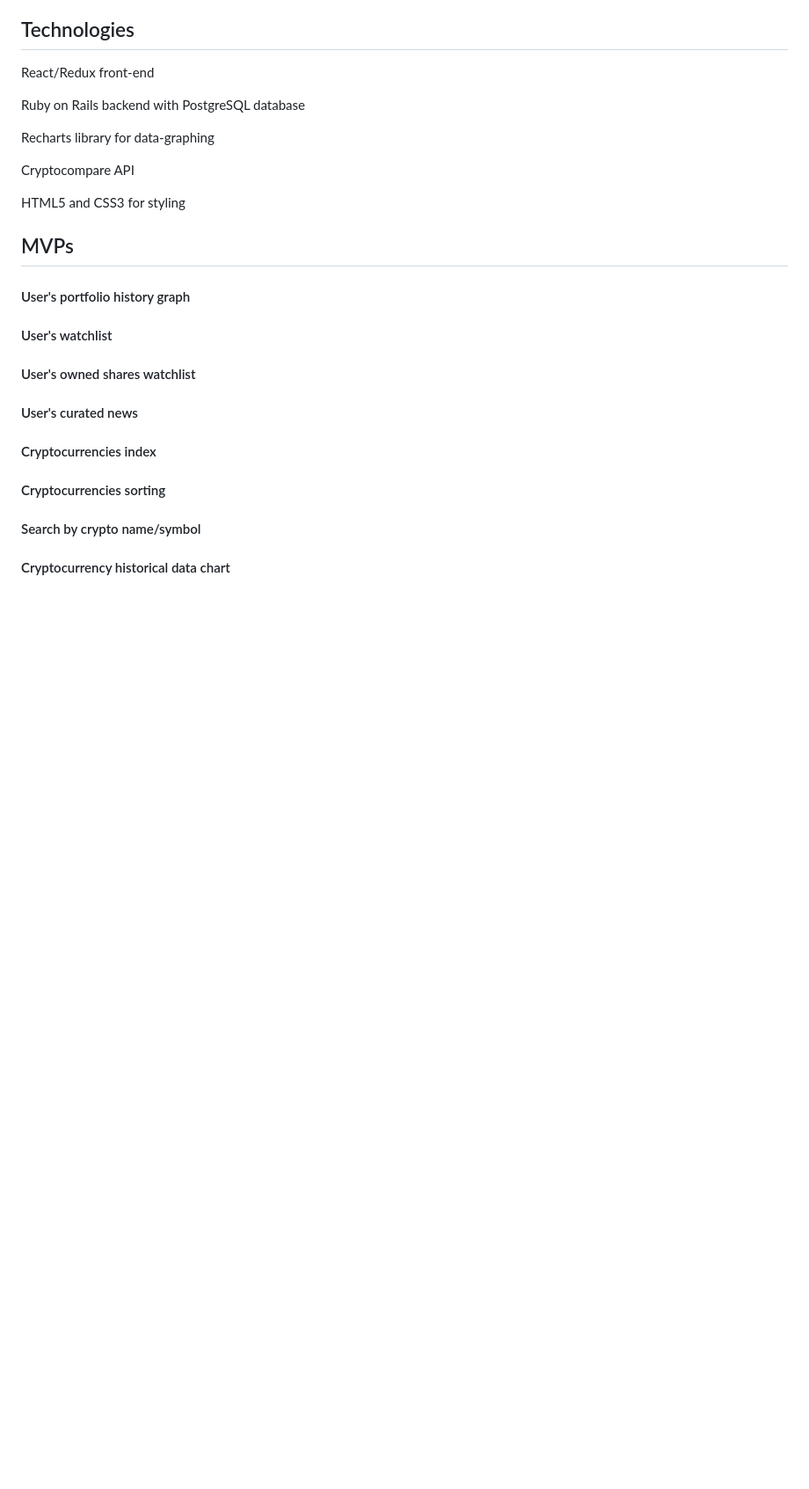
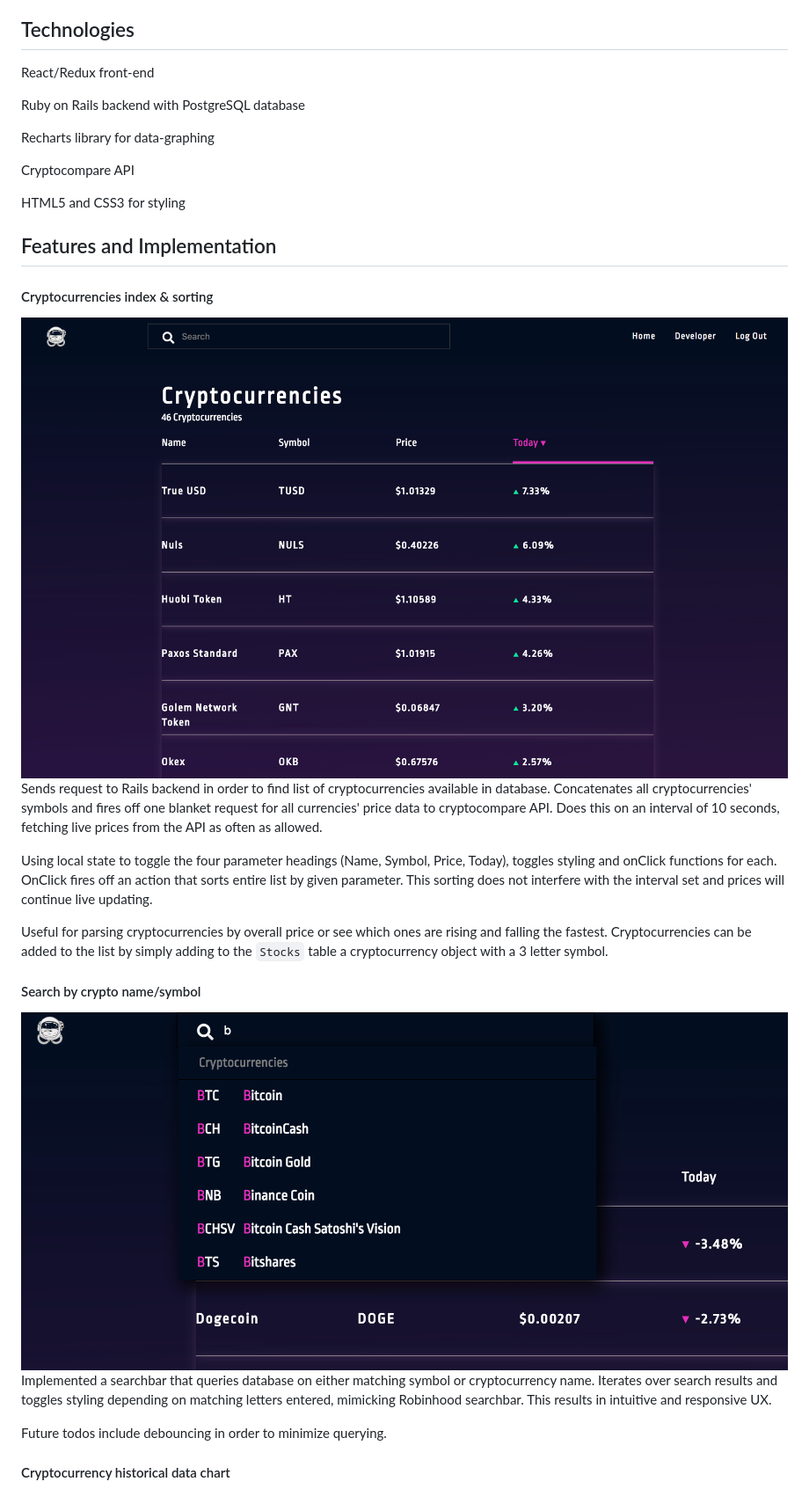
Before and after one commit to trevorzs/CryptoNight, a Markdown page: README.md, the part around the change printed below. Shown: that part at 88% size. Rendered like a GitHub page; pictures changed too: readme_images/cryptoindex.png (added), readme_images/searchbar.png (added); blank space fills up the shorter version.

````diff
--- a/README.md
+++ b/README.md
@@ -18,19 +18,19 @@ Cryptocompare API
 
 HTML5 and CSS3 for styling
 
-## MVPs
-#### User's portfolio history graph
+## Features and Implementation
+#### Cryptocurrencies index & sorting
+![index](readme_images/cryptoindex.png)
+Sends request to Rails backend in order to find list of cryptocurrencies available in database. Concatenates all cryptocurrencies' symbols and fires off one blanket request for all currencies' price data to cryptocompare API. Does this on an interval of 10 seconds, fetching live prices from the API as often as allowed.
 
-#### User's watchlist
+Using local state to toggle the four parameter headings (Name, Symbol, Price, Today), toggles styling and onClick functions for each. OnClick fires off an action that sorts entire list by given parameter. This sorting does not interfere with the interval set and prices will continue live updating.
 
-#### User's owned shares watchlist
-
-#### User's curated news
-
-#### Cryptocurrencies index
-
-#### Cryptocurrencies sorting
+Useful for parsing cryptocurrencies by overall price or see which ones are rising and falling the fastest. Cryptocurrencies can be added to the list by simply adding to the ```Stocks``` table a cryptocurrency object with a 3 letter symbol.
 
 #### Search by crypto name/symbol
+![search](readme_images/searchbar.png)
+Implemented a searchbar that queries database on either matching symbol or cryptocurrency name. Iterates over search results and toggles styling depending on matching letters entered, mimicking Robinhood searchbar. This results in intuitive and responsive UX.
+
+Future todos include debouncing in order to minimize querying.
 
 #### Cryptocurrency historical data chart
````
Also changed, not shown: other parts of README.md (+2 -0 lines), readme_images/stockshowdown.png (added), readme_images/stockshowup.png (added).
